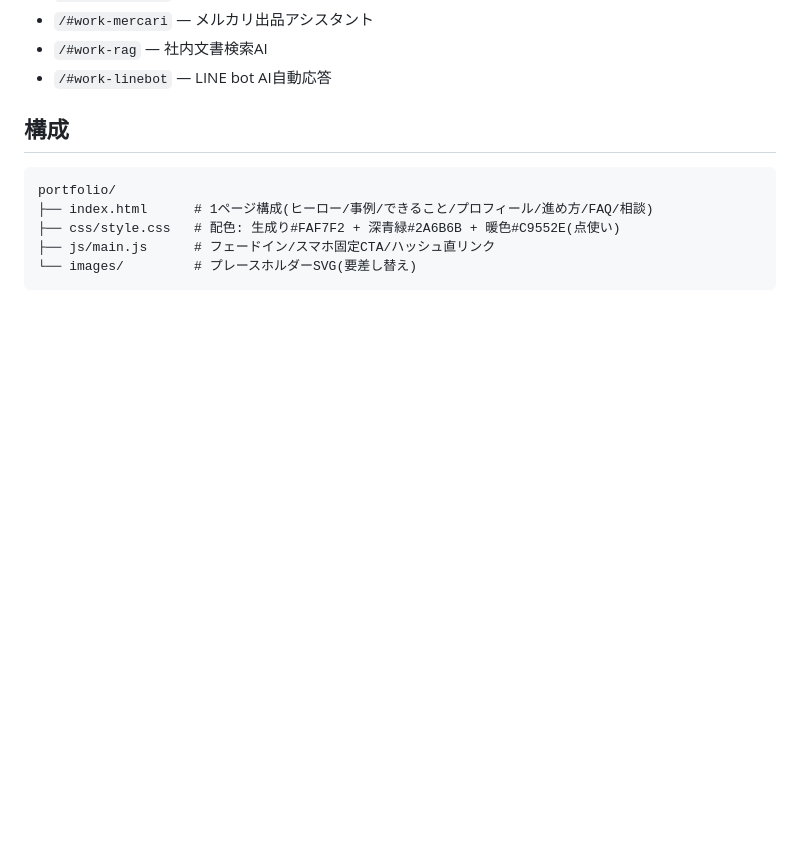
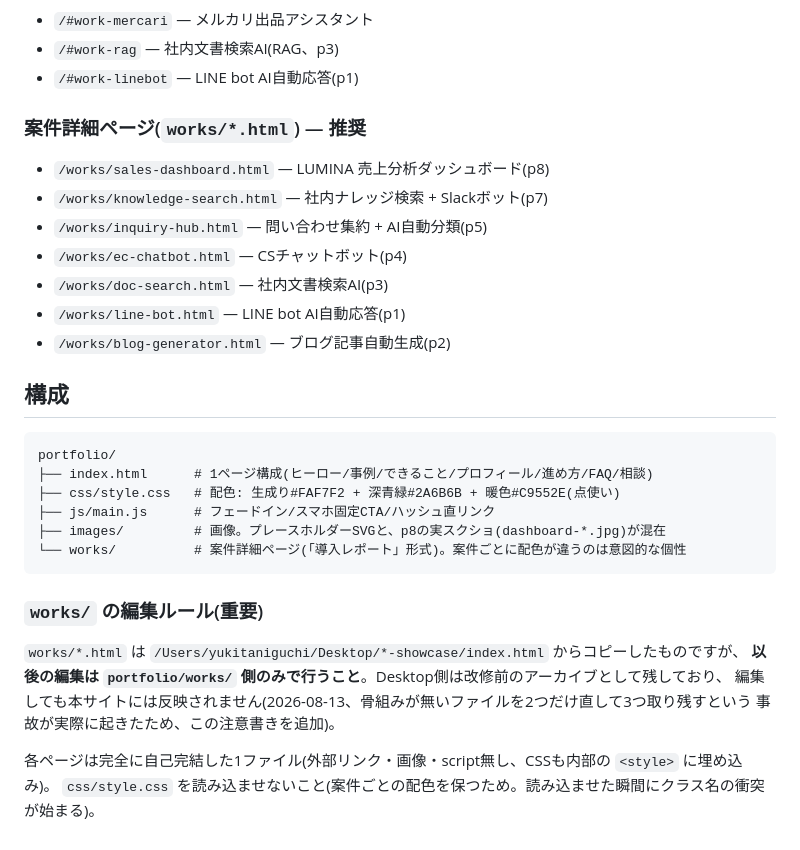
Before and after one commit to 16maaasa-ops/yuuki-taniguchi-portfolio, a Markdown page: README.md, the part around one of its changes. GitHub-like rendering; blank space fills up the shorter version.

````diff
--- a/README.md
+++ b/README.md
@@ -54,6 +68,16 @@ python3 -m http.server 8000
 - `/#work-mercari` — メルカリ出品アシスタント
-- `/#work-rag` — 社内文書検索AI
-- `/#work-linebot` — LINE bot AI自動応答
+- `/#work-rag` — 社内文書検索AI(RAG、p3)
+- `/#work-linebot` — LINE bot AI自動応答(p1)
+
+### 案件詳細ページ(`works/*.html`) — 推奨
+
+- `/works/sales-dashboard.html` — LUMINA 売上分析ダッシュボード(p8)
+- `/works/knowledge-search.html` — 社内ナレッジ検索 + Slackボット(p7)
+- `/works/inquiry-hub.html` — 問い合わせ集約 + AI自動分類(p5)
+- `/works/ec-chatbot.html` — CSチャットボット(p4)
+- `/works/doc-search.html` — 社内文書検索AI(p3)
+- `/works/line-bot.html` — LINE bot AI自動応答(p1)
+- `/works/blog-generator.html` — ブログ記事自動生成(p2)
 
 ## 構成
 
@@ -62,5 +86,16 @@ portfolio/
 ├── index.html      # 1ページ構成(ヒーロー/事例/できること/プロフィール/進め方/FAQ/相談)
 ├── css/style.css   # 配色: 生成り#FAF7F2 + 深青緑#2A6B6B + 暖色#C9552E(点使い)
 ├── js/main.js      # フェードイン/スマホ固定CTA/ハッシュ直リンク
-└── images/         # プレースホルダーSVG(要差し替え)
+├── images/         # 画像。プレースホルダーSVGと、p8の実スクショ(dashboard-*.jpg)が混在
+└── works/          # 案件詳細ページ(「導入レポート」形式)。案件ごとに配色が違うのは意図的な個性
 ```
+
+### `works/` の編集ルール(重要)
+
+`works/*.html` は `/Users/yukitaniguchi/Desktop/*-showcase/index.html` からコピーしたものですが、
+**以後の編集は `portfolio/works/` 側のみで行うこと**。Desktop側は改修前のアーカイブとして残しており、
+編集しても本サイトには反映されません(2026-08-13、骨組みが無いファイルを2つだけ直して3つ取り残すという
+事故が実際に起きたため、この注意書きを追加)。
+
+各ページは完全に自己完結した1ファイル(外部リンク・画像・script無し、CSSも内部の `<style>` に埋め込み)。
+`css/style.css` を読み込ませないこと(案件ごとの配色を保つため。読み込ませた瞬間にクラス名の衝突が始まる)。
````
Also changed, not shown: other parts of README.md (+22 -8 lines), HANDOFF.md (+72 -43 lines).
